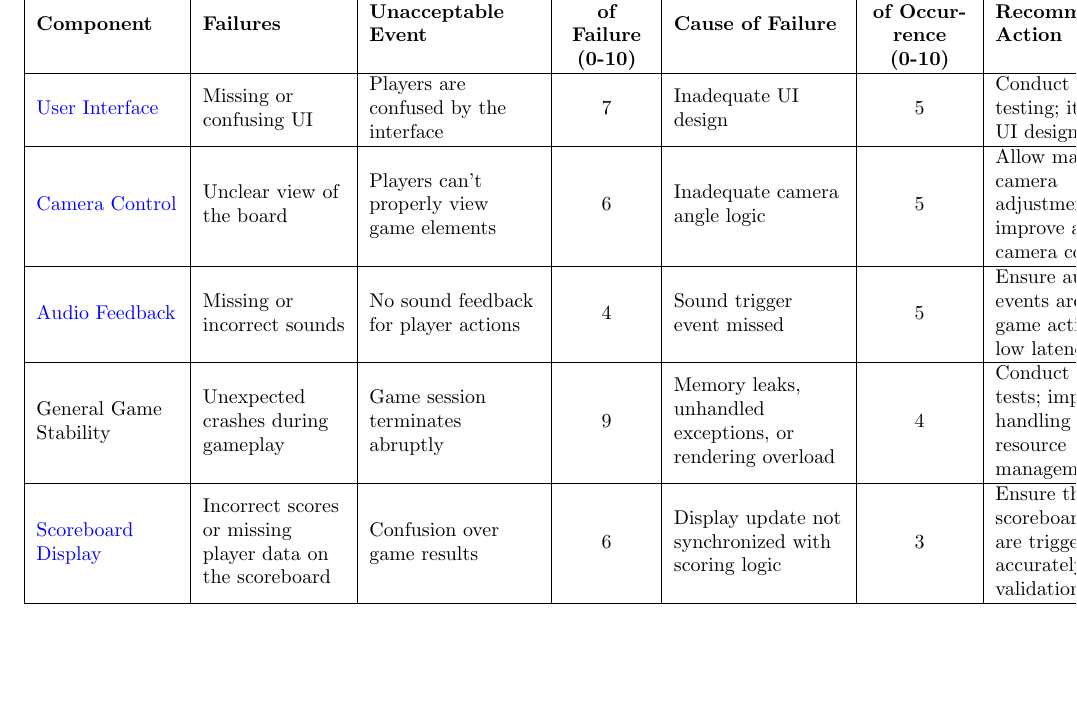
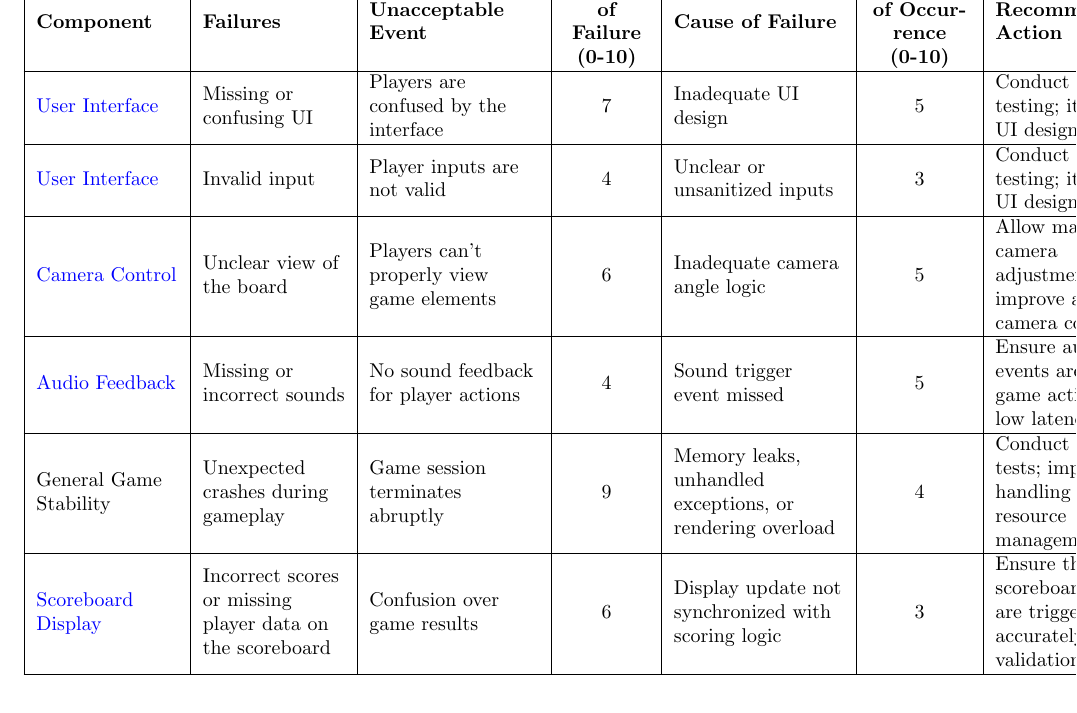
Before and after one commit to John-Popovici/duel-of-the-eights, a LaTeX document (docs/HazardAnalysis/HazardAnalysis.tex): part of page 9 of 12, cut so that both start at the same text. Compiled offline with pdfLaTeX.

Commit message:
:scroll: Added UI input hazard; fixes #52

```diff
--- a/docs/HazardAnalysis/HazardAnalysis.tex
+++ b/docs/HazardAnalysis/HazardAnalysis.tex
@@ -290,6 +290,8 @@ Text FMEA table allows for us to quantify values related to possible failures an
 
 \hyperref[UI]{User Interface} & Missing or confusing UI & Players are confused by the interface & 7 & Inadequate UI design & 5 & Conduct user testing; iterate on UI design & 8 \\
 \hline
+\hyperref[UI]{User Interface} & Invalid input & Player inputs are not valid & 4 & Unclear or unsanitized inputs & 3 & Conduct user testing; iterate on UI design & 3 \\
+\hline
 \hyperref[CC]{Camera Control} & Unclear view of the board & Players can't properly view game elements & 6 & Inadequate camera angle logic & 5 & Allow manual camera adjustment; improve auto camera control & 6 \\
 \hline
 \hyperref[AF]{Audio Feedback} & Missing or incorrect sounds & No sound feedback for player actions & 4 & Sound trigger event missed & 5 & Ensure audio events are linked to game actions with low latency & 6 \\
```
Also changed, not shown: docs/HazardAnalysis/HazardAnalysis.pdf.
